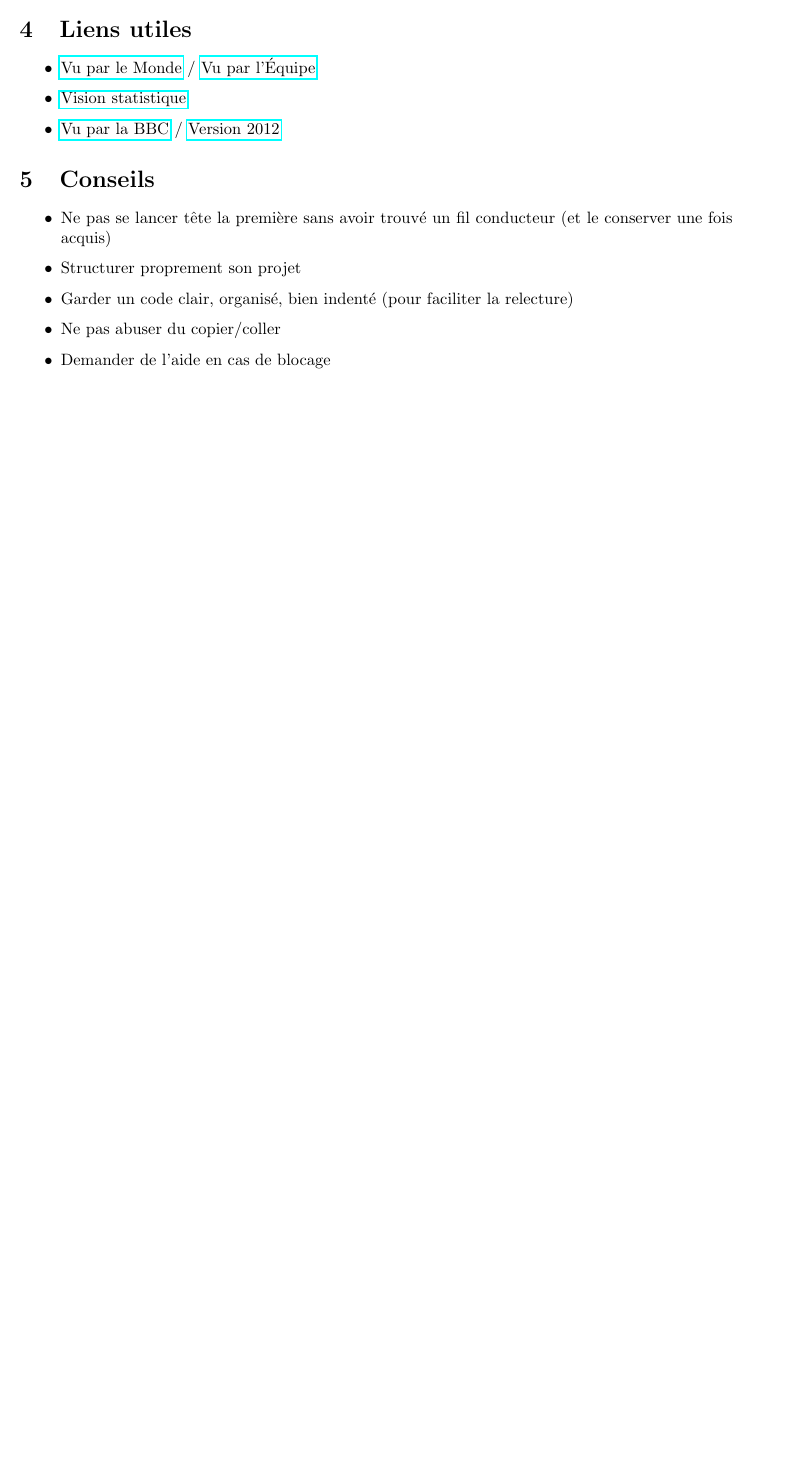
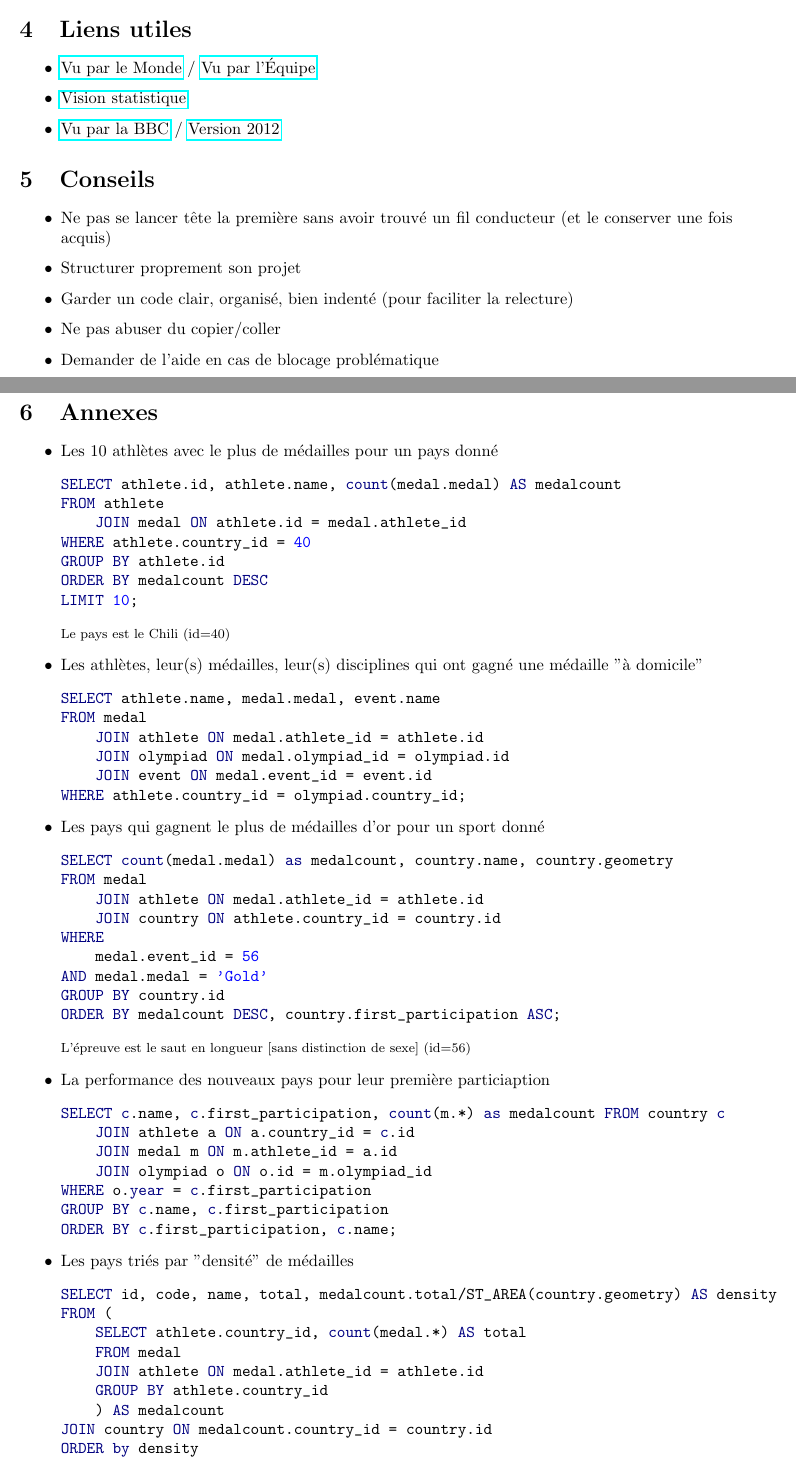
Before and after one commit to cgimazane/carthageo-projet, a LaTeX document (sujet.tex): part of page 3 of 3 before the commit and two parts of pages 3 and 4 of 4 after it, the two joined at a grey line, cut so that both start at the same text, the shorter picture padded with empty space. Compiled offline with pdfLaTeX.

Commit message:
bdd, orthographe & exemples

```diff
--- a/sujet.tex
+++ b/sujet.tex
@@ -5,7 +5,8 @@
 \usepackage[a4paper, total={6in, 10in}]{geometry}
 \usepackage{graphicx}
 \usepackage[english]{babel}
-
+\usepackage{minted}
+\usemintedstyle{borland}
 
 \usepackage[svgnames]{xcolor}
 
@@ -13,7 +14,7 @@
 
 \title{Jeux Olympiques, médailles dans le temps}
 \author{Master CarthaGéo}
-\date{Mars 2019}
+\date{Mars 2020}
 
 \begin{document}
 
@@ -251,7 +254,77 @@ Une fois la base de données chargée, il est fortement conseillé de s'amuser u
 
 \item Ne pas abuser du copier/coller
 
-\item Demander de l'aide en cas de blocage
+\item Demander de l'aide en cas de blocage problématique
+
+\end{itemize}
+
+\newpage
+
+\section{Annexes}
+
+\begin{itemize}
+
+\item Les 10 athlètes avec le plus de médailles pour un pays donné
+\begin{minted}{sql}
+SELECT athlete.id, athlete.name, count(medal.medal) AS medalcount
+FROM athlete
+    JOIN medal ON athlete.id = medal.athlete_id
+WHERE athlete.country_id = 40
+GROUP BY athlete.id
+ORDER BY medalcount DESC
+LIMIT 10;
+\end{minted}
+
+{\footnotesize Le pays est le Chili (id=40)}
+
+\item Les athlètes, leur(s) médailles, leur(s) disciplines qui ont gagné une médaille "à domicile"
+\begin{minted}{sql}
+SELECT athlete.name, medal.medal, event.name
+FROM medal
+    JOIN athlete ON medal.athlete_id = athlete.id
+    JOIN olympiad ON medal.olympiad_id = olympiad.id
+    JOIN event ON medal.event_id = event.id
+WHERE athlete.country_id = olympiad.country_id;
+\end{minted}
+
+\item Les pays qui gagnent le plus de médailles d'or pour un sport donné
+\begin{minted}{sql}
+SELECT count(medal.medal) as medalcount, country.name, country.geometry
+FROM medal
+    JOIN athlete ON medal.athlete_id = athlete.id
+    JOIN country ON athlete.country_id = country.id
+WHERE
+    medal.event_id = 56
+AND medal.medal = 'Gold'
+GROUP BY country.id
+ORDER BY medalcount DESC, country.first_participation ASC;
+\end{minted}
+
+{\footnotesize L'épreuve est le saut en longueur [sans distinction de sexe] (id=56)}
+
+\item La performance des nouveaux pays pour leur première particiaption
+\begin{minted}{sql}
+SELECT c.name, c.first_participation, count(m.*) as medalcount FROM country c
+    JOIN athlete a ON a.country_id = c.id
+    JOIN medal m ON m.athlete_id = a.id
+    JOIN olympiad o ON o.id = m.olympiad_id
+WHERE o.year = c.first_participation
+GROUP BY c.name, c.first_participation
+ORDER BY c.first_participation, c.name;
+\end{minted}
+
+\item Les pays triés par "densité" de médailles
+\begin{minted}{sql}
+SELECT id, code, name, total, medalcount.total/ST_AREA(country.geometry) AS density
+FROM (
+    SELECT athlete.country_id, count(medal.*) AS total
+    FROM medal
+    JOIN athlete ON medal.athlete_id = athlete.id
+    GROUP BY athlete.country_id
+    ) AS medalcount
+JOIN country ON medalcount.country_id = country.id
+ORDER by density
+\end{minted}
 
 \end{itemize}
 
```
Also changed, not shown: img/bdd.png, sujet.pdf, sujet.tex (12 more changed lines), 1 other file.
